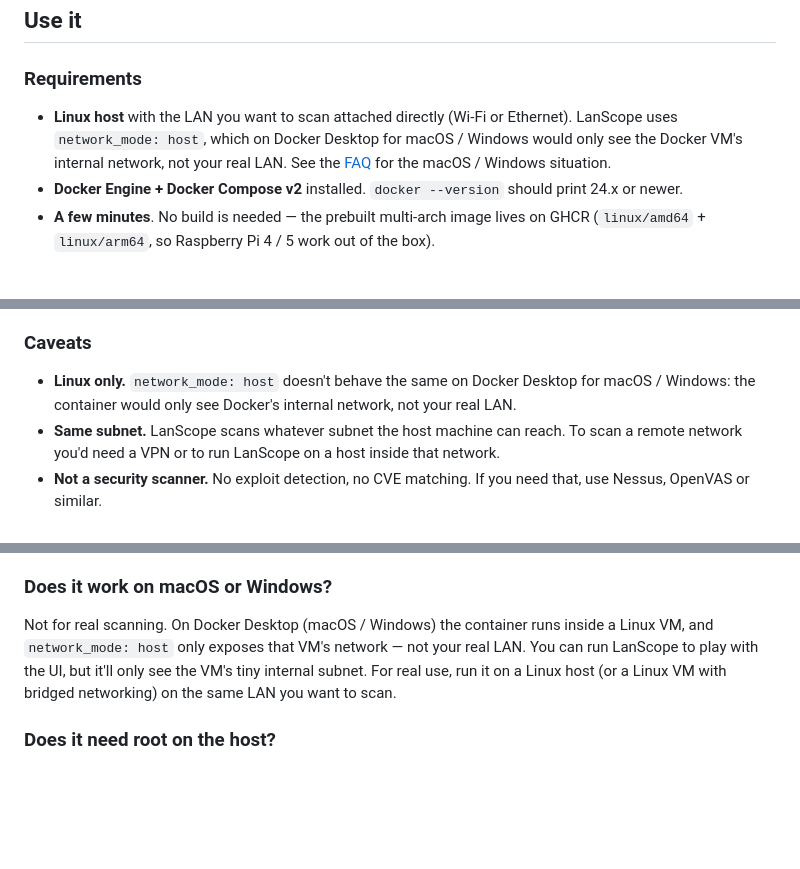
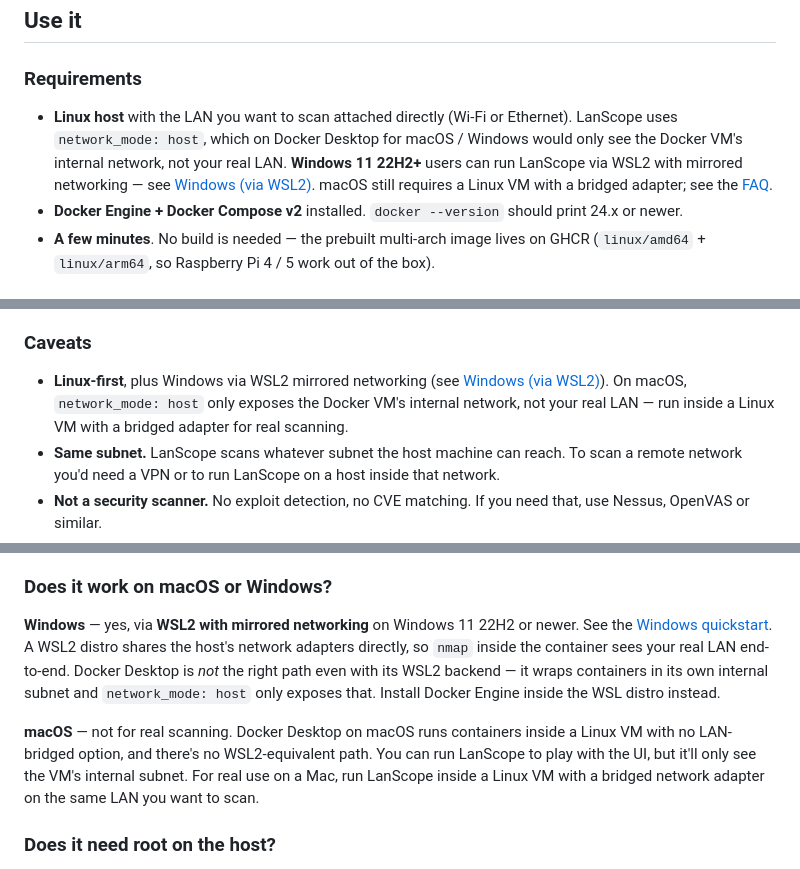
Before and after one commit to DannyRuizB/lanscope, a Markdown page: README.md, 3 parts joined by grey strips. GitHub-like rendering; blank space fills up the shorter version.

```diff
--- a/README.md
+++ b/README.md
@@ -37,7 +37,7 @@ It is **not** a security scanner — no exploit detection, no vulnerability data
 
 ### Requirements
 
-- **Linux host** with the LAN you want to scan attached directly (Wi-Fi or Ethernet). LanScope uses `network_mode: host`, which on Docker Desktop for macOS / Windows would only see the Docker VM's internal network, not your real LAN. See the [FAQ](#faq) for the macOS / Windows situation.
+- **Linux host** with the LAN you want to scan attached directly (Wi-Fi or Ethernet). LanScope uses `network_mode: host`, which on Docker Desktop for macOS / Windows would only see the Docker VM's internal network, not your real LAN. **Windows 11 22H2+** users can run LanScope via WSL2 with mirrored networking — see [Windows (via WSL2)](#windows-via-wsl2). macOS still requires a Linux VM with a bridged adapter; see the [FAQ](#faq).
 - **Docker Engine + Docker Compose v2** installed. `docker --version` should print 24.x or newer.
 - **A few minutes**. No build is needed — the prebuilt multi-arch image lives on GHCR (`linux/amd64` + `linux/arm64`, so Raspberry Pi 4 / 5 work out of the box).
 
@@ -169,7 +214,7 @@ OS sub-row and ports sub-row are independent — you can have both expanded for
 
 ### Caveats
 
-- **Linux only.** `network_mode: host` doesn't behave the same on Docker Desktop for macOS / Windows: the container would only see Docker's internal network, not your real LAN.
+- **Linux-first**, plus Windows via WSL2 mirrored networking (see [Windows (via WSL2)](#windows-via-wsl2)). On macOS, `network_mode: host` only exposes the Docker VM's internal network, not your real LAN — run inside a Linux VM with a bridged adapter for real scanning.
 - **Same subnet.** LanScope scans whatever subnet the host machine can reach. To scan a remote network you'd need a VPN or to run LanScope on a host inside that network.
 - **Not a security scanner.** No exploit detection, no CVE matching. If you need that, use Nessus, OpenVAS or similar.
 - **Large port ranges with mostly-closed ports show only the interesting ones.** When more than 25 ports share the same state (e.g. `closed`), nmap collapses them into an `<extraports>` summary in its XML output and only emits individual `<port>` entries for the ones that stand out (typically `open`). LanScope currently shows just the individual ports, so a `Range` of `1-65535` against a sparsely-listening host may render as a short list. The handful of *accessible* ports you do see are still accurate.
@@ -212,7 +257,10 @@ LanScope's direction: cover as many `nmap` options as possible behind a visual U
 On a network you own, manage, or have explicit permission to scan — yes. LanScope is built for your home LAN, your homelab, or a customer network where you've been hired to inventory devices. Scanning a network you don't have permission to scan is illegal in most jurisdictions and is **not** what this tool is for. The project deliberately ships with NSE limited to `default` / `safe` (no `vuln` / `exploit` / `brute`) so it can't be twisted into a remote exploitation tool, but you can still get yourself into trouble by pointing it at someone else's network. Don't.
 
 ### Does it work on macOS or Windows?
-Not for real scanning. On Docker Desktop (macOS / Windows) the container runs inside a Linux VM, and `network_mode: host` only exposes that VM's network — not your real LAN. You can run LanScope to play with the UI, but it'll only see the VM's tiny internal subnet. For real use, run it on a Linux host (or a Linux VM with bridged networking) on the same LAN you want to scan.
+
+**Windows** — yes, via **WSL2 with mirrored networking** on Windows 11 22H2 or newer. See the [Windows quickstart](#windows-via-wsl2). A WSL2 distro shares the host's network adapters directly, so `nmap` inside the container sees your real LAN end-to-end. Docker Desktop is *not* the right path even with its WSL2 backend — it wraps containers in its own internal subnet and `network_mode: host` only exposes that. Install Docker Engine inside the WSL distro instead.
+
+**macOS** — not for real scanning. Docker Desktop on macOS runs containers inside a Linux VM with no LAN-bridged option, and there's no WSL2-equivalent path. You can run LanScope to play with the UI, but it'll only see the VM's internal subnet. For real use on a Mac, run LanScope inside a Linux VM with a bridged network adapter on the same LAN you want to scan.
 
 ### Does it need root on the host?
 No. `nmap` inside the container runs as the unprivileged `node` user; the Dockerfile uses `setcap cap_net_raw,cap_net_admin,cap_net_bind_service+eip` on the `nmap` binary so it can craft raw packets without root. What the *container* needs is the two capabilities — `NET_RAW` and `NET_ADMIN` — declared in `cap_add`. Compose handles that.
```
Also changed, not shown: other parts of README.md (+45 -0 lines).
